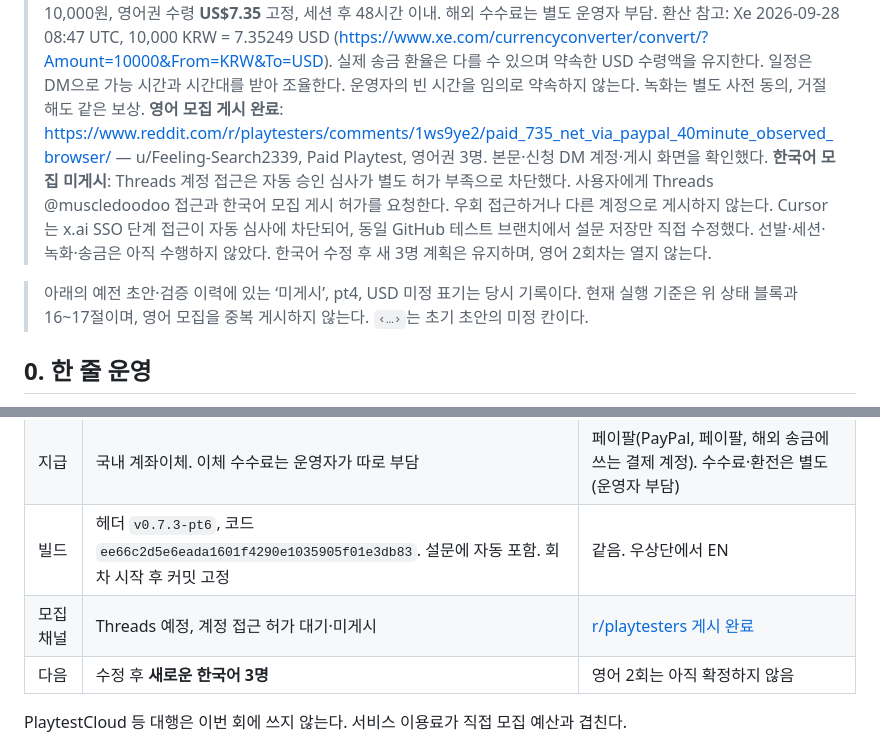
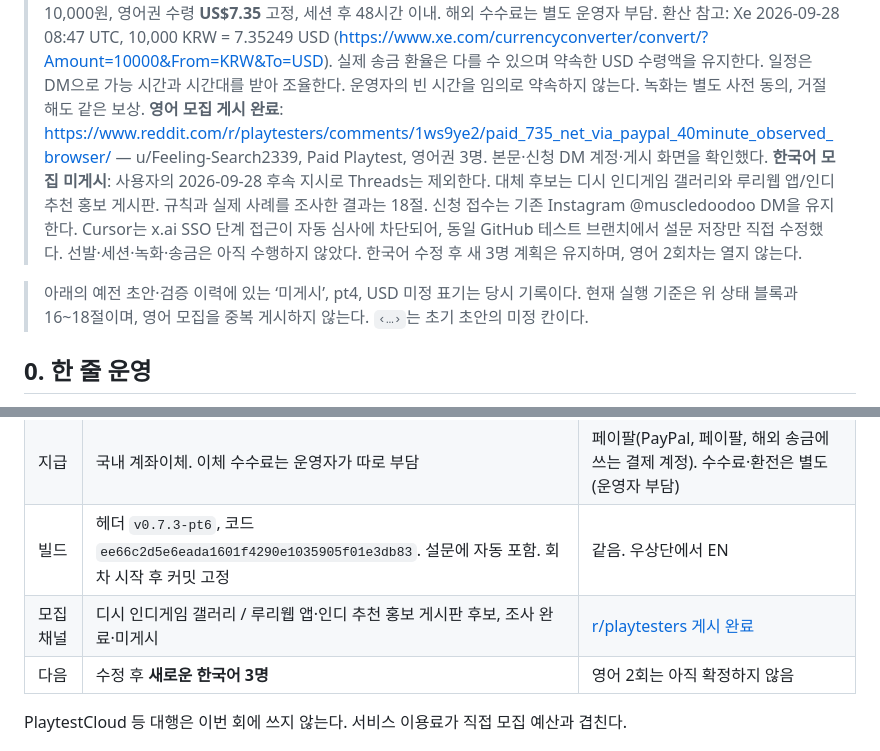
Before and after one commit to ziddane11-oss/aduventure, a Markdown page: PLAYTEST.md, 2 parts joined by grey strips. GitHub-like rendering.

Commit message:
docs: replace Threads plan with researched Korean game communities

```diff
--- a/PLAYTEST.md
+++ b/PLAYTEST.md
@@ -8,11 +8,11 @@
 > 첫 모집 한·영 각 3명. 국내 수령 10,000원, 영어권 수령 **US$7.35** 고정, 세션 후 48시간 이내. 해외 수수료는 별도 운영자 부담. 환산 참고: Xe 2026-09-28 08:47 UTC, 10,000 KRW = 7.35249 USD (https://www.xe.com/currencyconverter/convert/?Amount=10000&From=KRW&To=USD). 실제 송금 환율은 다를 수 있으며 약속한 USD 수령액을 유지한다.
 > 일정은 DM으로 가능 시간과 시간대를 받아 조율한다. 운영자의 빈 시간을 임의로 약속하지 않는다. 녹화는 별도 사전 동의, 거절해도 같은 보상.
 > **영어 모집 게시 완료**: https://www.reddit.com/r/playtesters/comments/1ws9ye2/paid_735_net_via_paypal_40minute_observed_browser/ — u/Feeling-Search2339, Paid Playtest, 영어권 3명. 본문·신청 DM 계정·게시 화면을 확인했다.
-> **한국어 모집 미게시**: Threads 계정 접근은 자동 승인 심사가 별도 허가 부족으로 차단했다. 사용자에게 Threads @muscledoodoo 접근과 한국어 모집 게시 허가를 요청한다. 우회 접근하거나 다른 계정으로 게시하지 않는다.
+> **한국어 모집 미게시**: 사용자의 2026-09-28 후속 지시로 Threads는 제외한다. 대체 후보는 디시 인디게임 갤러리와 루리웹 앱/인디 추천 홍보 게시판. 규칙과 실제 사례를 조사한 결과는 18절. 신청 접수는 기존 Instagram @muscledoodoo DM을 유지한다.
 > Cursor는 x.ai SSO 단계 접근이 자동 심사에 차단되어, 동일 GitHub 테스트 브랜치에서 설문 저장만 직접 수정했다. 선발·세션·녹화·송금은 아직 수행하지 않았다.
 > 한국어 수정 후 새 3명 계획은 유지하며, 영어 2회차는 열지 않는다.
 
-> 아래의 예전 초안·검증 이력에 있는 ‘미게시’, pt4, USD 미정 표기는 당시 기록이다. 현재 실행 기준은 위 상태 블록과 16~17절이며, 영어 모집을 중복 게시하지 않는다.
+> 아래의 예전 초안·검증 이력에 있는 ‘미게시’, pt4, USD 미정 표기는 당시 기록이다. 현재 실행 기준은 위 상태 블록과 16~18절이며, 영어 모집을 중복 게시하지 않는다.
 > `‹…›`는 초기 초안의 미정 칸이다.
 
 ## 0. 한 줄 운영
@@ -39,7 +39,7 @@
 | 보상 | **참여자 수령 1만 원**, 세션 종료 후 **48시간 이내** | **US$7.35 수령**으로 게시 완료. 세션 종료 후 48시간 이내, 수수료 운영자 부담 |
 | 지급 | 국내 계좌이체. 이체 수수료는 운영자가 따로 부담 | 페이팔(PayPal, 페이팔, 해외 송금에 쓰는 결제 계정). 수수료·환전은 별도(운영자 부담) |
 | 빌드 | 헤더 `v0.7.3-pt6`, 코드 `ee66c2d5e6eada1601f4290e1035905f01e3db83`. 설문에 자동 포함. 회차 시작 후 커밋 고정 | 같음. 우상단에서 EN |
-| 모집 채널 | Threads 예정, 계정 접근 허가 대기·미게시 | [r/playtesters 게시 완료](https://www.reddit.com/r/playtesters/comments/1ws9ye2/paid_735_net_via_paypal_40minute_observed_browser/) |
+| 모집 채널 | 디시 인디게임 갤러리 / 루리웹 앱·인디 추천 홍보 게시판 후보, 조사 완료·미게시 | [r/playtesters 게시 완료](https://www.reddit.com/r/playtesters/comments/1ws9ye2/paid_735_net_via_paypal_40minute_observed_browser/) |
 | 다음 | 수정 후 **새로운 한국어 3명** | 영어 2회는 아직 확정하지 않음 |
 
 PlaytestCloud 등 대행은 이번 회에 쓰지 않는다. 서비스 이용료가 직접 모집 예산과 겹친다.
```
Also changed, not shown: other parts of PLAYTEST.md (+23 -4 lines).
